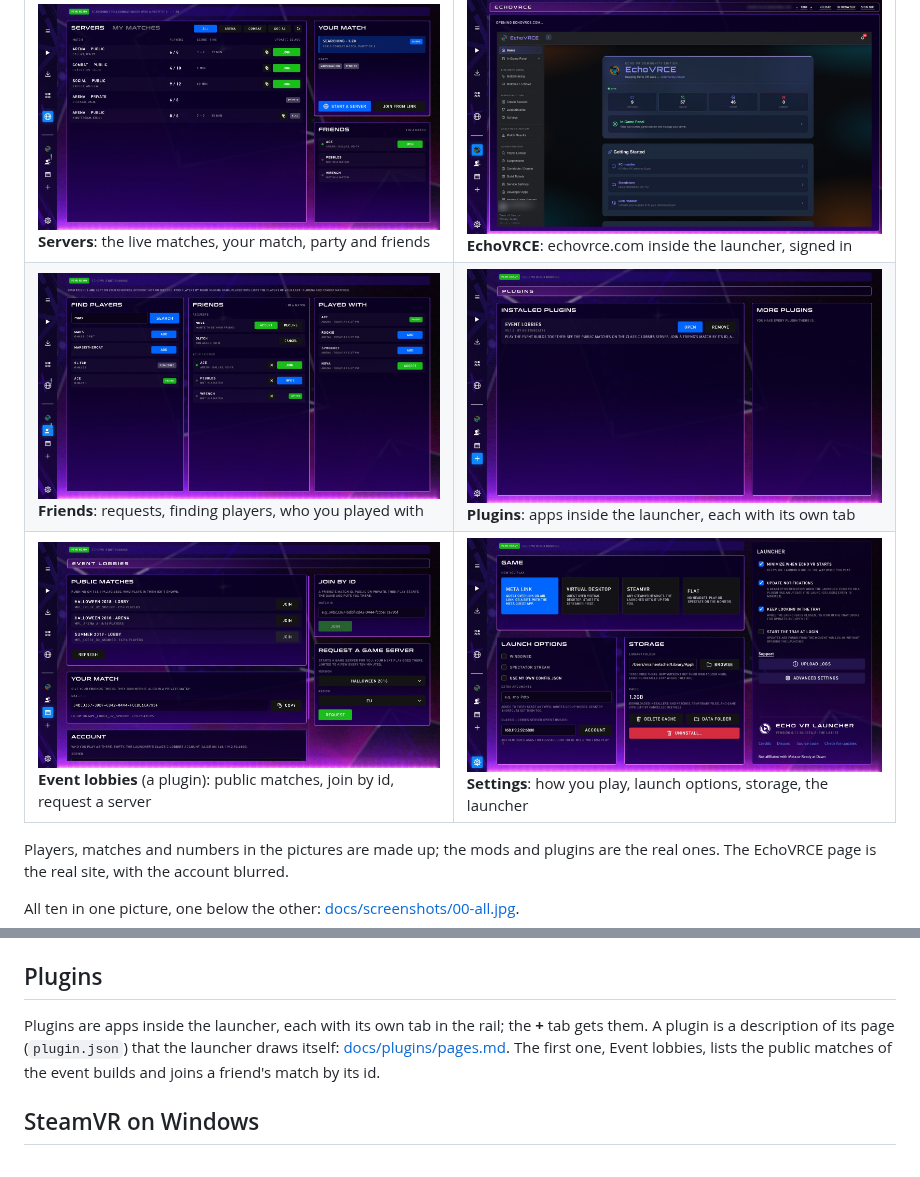
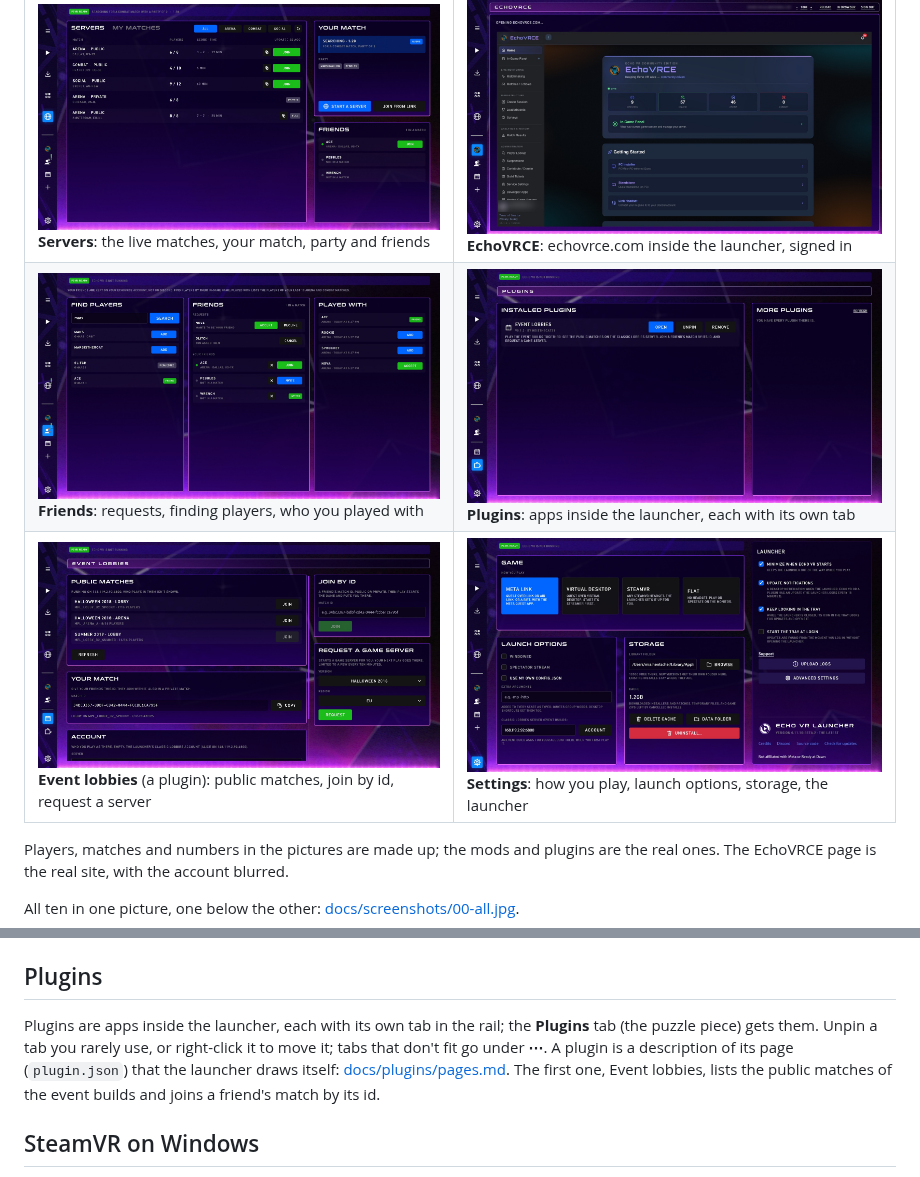
Before and after one commit to marshmallow-mia/EchoVR_Launcher, a Markdown page: README.md, 2 parts joined by grey strips. Rendered like a GitHub page; pictures changed too: docs/screenshots/08-plugins.jpg, docs/screenshots/09-event-lobbies.jpg.

```diff
--- a/README.md
+++ b/README.md
@@ -73,8 +73,9 @@ them, close the launcher and set `"event_builds": false` in its `launcher.json`
 
 ## Plugins
 
-Plugins are apps inside the launcher, each with its own tab in the rail; the **+** tab gets
-them. A plugin is a description of its page (`plugin.json`) that the launcher draws itself:
+Plugins are apps inside the launcher, each with its own tab in the rail; the **Plugins** tab
+(the puzzle piece) gets them. Unpin a tab you rarely use, or right-click it to move it; tabs that
+don't fit go under **⋯**. A plugin is a description of its page (`plugin.json`) that the launcher draws itself:
 [docs/plugins/pages.md](docs/plugins/pages.md). The first one, Event lobbies, lists the
 public matches of the event builds and joins a friend's match by its id.
 
```
Also changed, not shown: docs/plugins/pages.md (+11 -3 lines), 7 other files.
